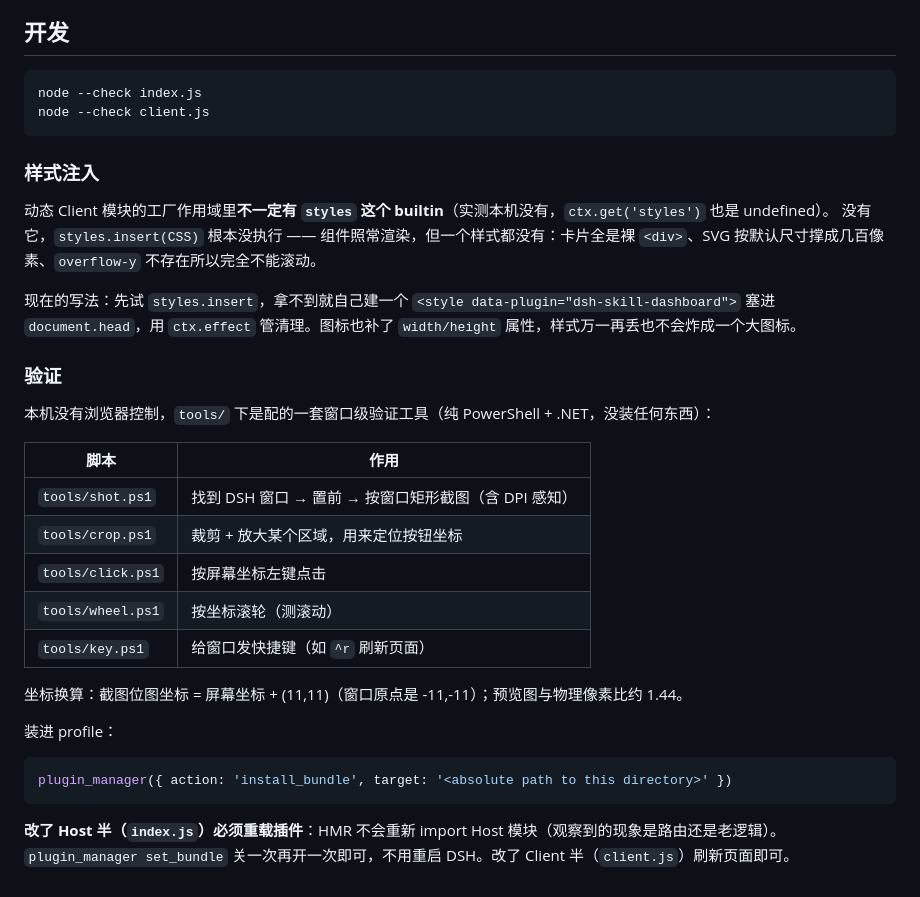
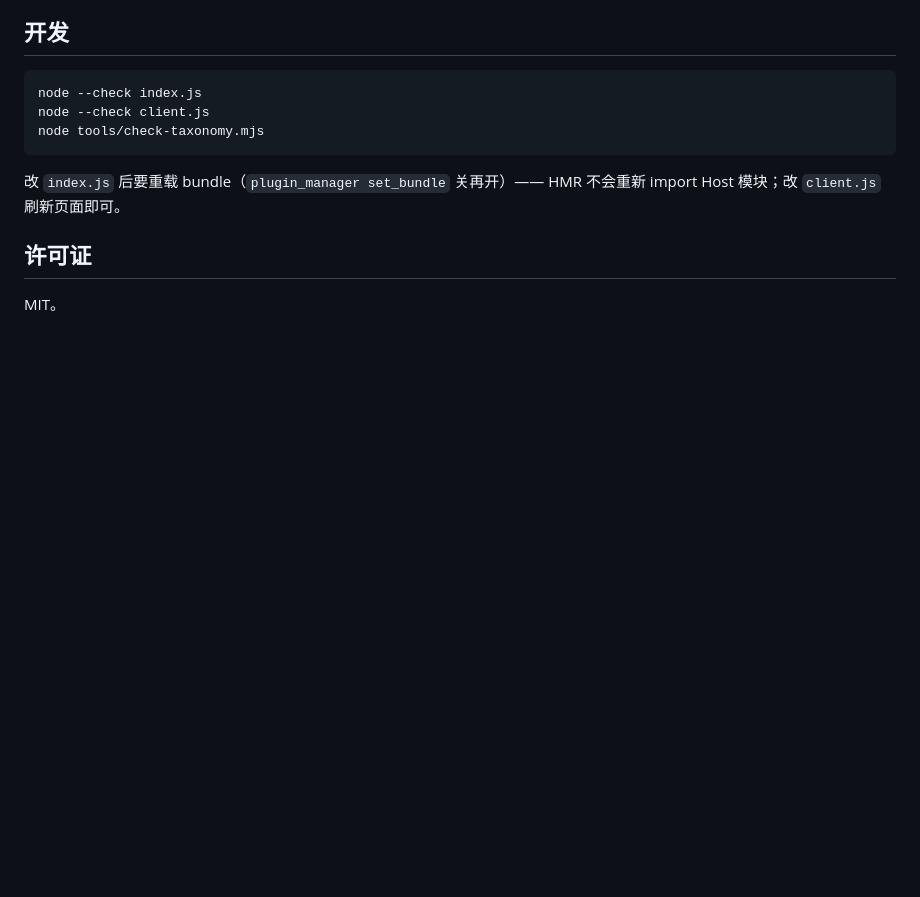
Before and after one commit to chandlernoidea/dsh-skill-dashboard, a Markdown page: README.md, the part around one of its changes. GitHub-like rendering; blank space fills up the shorter version.

````diff
--- a/README.md
+++ b/README.md
@@ -54,34 +129,11 @@ Host 半注册 `GET /api/skill-dash/data?session=<sessionId>`。
 ```bash
 node --check index.js
 node --check client.js
+node tools/check-taxonomy.mjs
 ```
 
-### 样式注入
+改 `index.js` 后要重载 bundle（`plugin_manager set_bundle` 关再开）—— HMR 不会重新 import Host 模块；改 `client.js` 刷新页面即可。
 
-动态 Client 模块的工厂作用域里**不一定有 `styles` 这个 builtin**（实测本机没有，`ctx.get('styles')` 也是 undefined）。
-没有它，`styles.insert(CSS)` 根本没执行 —— 组件照常渲染，但一个样式都没有：卡片全是裸 `<div>`、SVG 按默认尺寸撑成几百像素、`overflow-y` 不存在所以完全不能滚动。
+## 许可证
 
-现在的写法：先试 `styles.insert`，拿不到就自己建一个 `<style data-plugin="dsh-skill-dashboard">` 塞进 `document.head`，用 `ctx.effect` 管清理。图标也补了 `width/height` 属性，样式万一再丢也不会炸成一个大图标。
-
-### 验证
-
-本机没有浏览器控制，`tools/` 下是配的一套窗口级验证工具（纯 PowerShell + .NET，没装任何东西）：
-
-| 脚本 | 作用 |
-|---|---|
-| `tools/shot.ps1` | 找到 DSH 窗口 → 置前 → 按窗口矩形截图（含 DPI 感知） |
-| `tools/crop.ps1` | 裁剪 + 放大某个区域，用来定位按钮坐标 |
-| `tools/click.ps1` | 按屏幕坐标左键点击 |
-| `tools/wheel.ps1` | 按坐标滚轮（测滚动） |
-| `tools/key.ps1` | 给窗口发快捷键（如 `^r` 刷新页面） |
-
-坐标换算：截图位图坐标 = 屏幕坐标 + (11,11)（窗口原点是 -11,-11）；预览图与物理像素比约 1.44。
-
-装进 profile：
-
-```js
-plugin_manager({ action: 'install_bundle', target: '<absolute path to this directory>' })
-```
-
-**改了 Host 半（`index.js`）必须重载插件**：HMR 不会重新 import Host 模块（观察到的现象是路由还是老逻辑）。
-`plugin_manager set_bundle` 关一次再开一次即可，不用重启 DSH。改了 Client 半（`client.js`）刷新页面即可。
+MIT。
````
Also changed, not shown: other parts of README.md (+106 -31 lines), GLOSSARY.md (added, +33 -0 lines), docs/adr/0001-read-only-by-design.md (added, +20 -0 lines), docs/screenshot.png (added), 8 other files.
